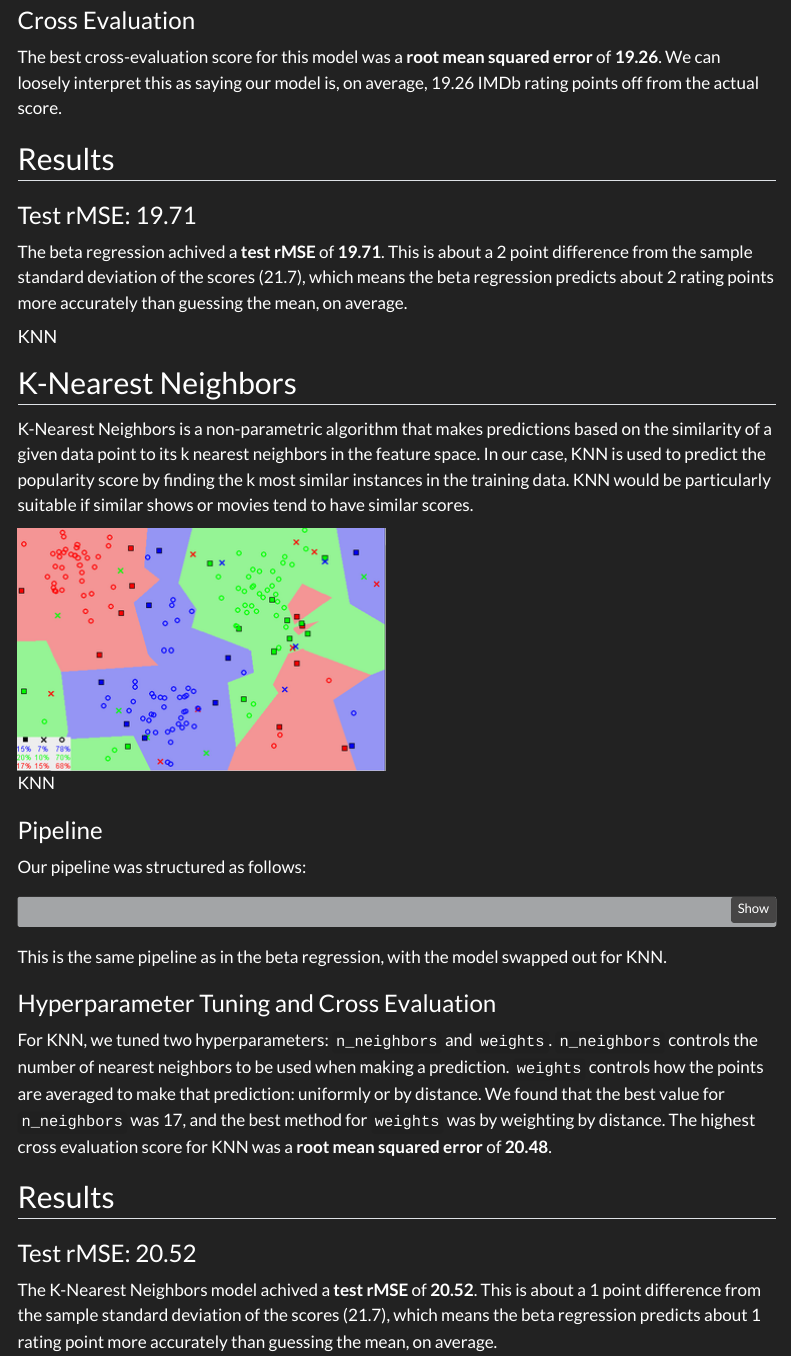
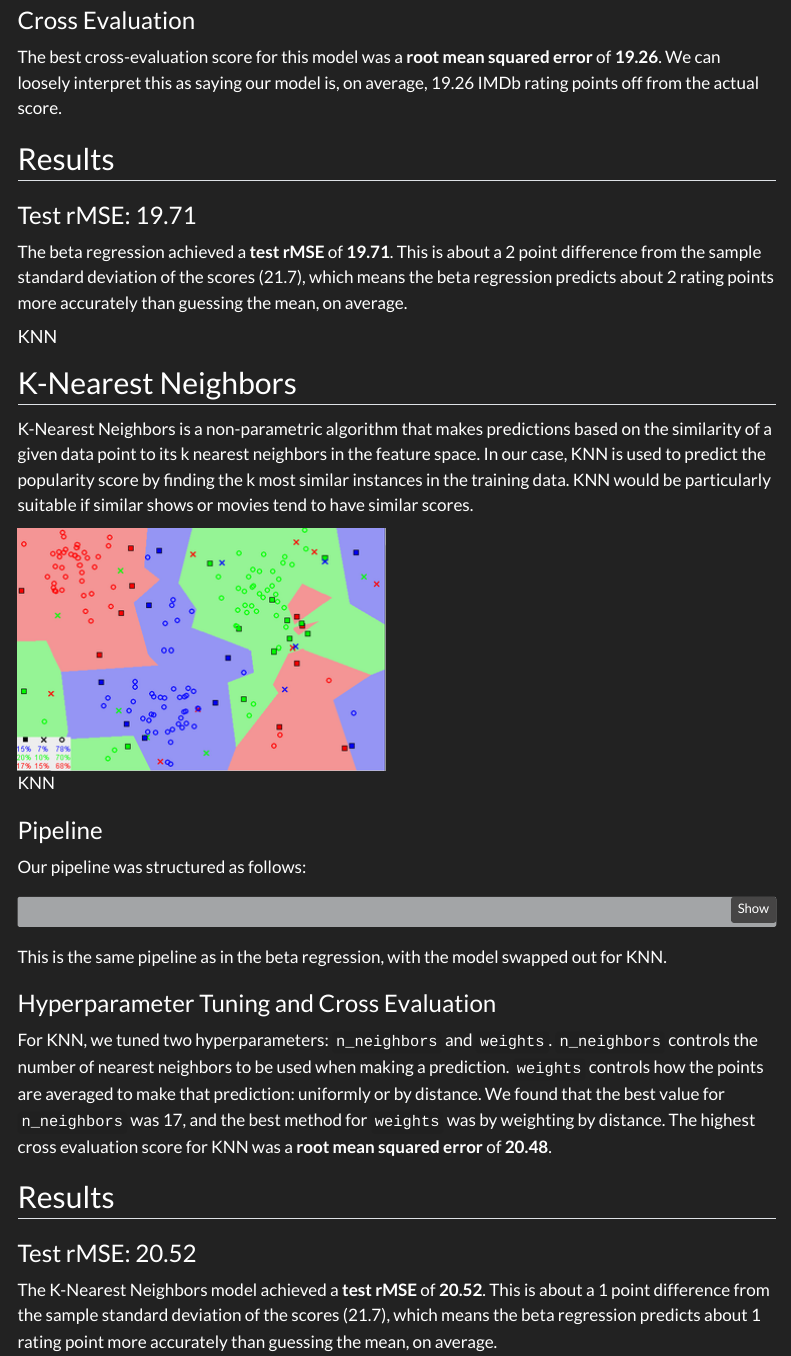
Before and after one commit to enau7/TV-Popularity-Project, a Quarto document (Presentables/index.qmd): the page in a window 1100 px wide, from 5860 px down. Rendered offline with R 4.5, knitr and Pandoc in place of Quarto, with nearby package versions; the code chunks are not run, so their results and figures are left out; menus at the side of the page are left out.

Commit message:
achived -> achieved

```diff
--- a/Presentables/index.qmd
+++ b/Presentables/index.qmd
@@ -364,7 +364,7 @@ The best cross-evaluation score for this model was a **root mean squared error**
 
 ### Test rMSE: 19.71
 
-The beta regression achived a **test rMSE** of **19.71**. This is about a 2 point difference from the sample standard deviation of the scores (21.7), which means the beta regression predicts about 2 rating points more accurately than guessing the mean, on average.
+The beta regression achieved a **test rMSE** of **19.71**. This is about a 2 point difference from the sample standard deviation of the scores (21.7), which means the beta regression predicts about 2 rating points more accurately than guessing the mean, on average.
 
 #### KNN
 
@@ -394,7 +394,7 @@ For KNN, we tuned two hyperparameters: `n_neighbors` and `weights`. `n_neighbors
 
 ### Test rMSE: 20.52
 
-The K-Nearest Neighbors model achived a **test rMSE** of **20.52**. This is about a 1 point difference from the sample standard deviation of the scores (21.7), which means the beta regression predicts about 1 rating point more accurately than guessing the mean, on average.
+The K-Nearest Neighbors model achieved a **test rMSE** of **20.52**. This is about a 1 point difference from the sample standard deviation of the scores (21.7), which means the beta regression predicts about 1 rating point more accurately than guessing the mean, on average.
 
 
 #### Decision Tree
```
Also changed, not shown: Presentables/index.qmd (4 more changed lines).
